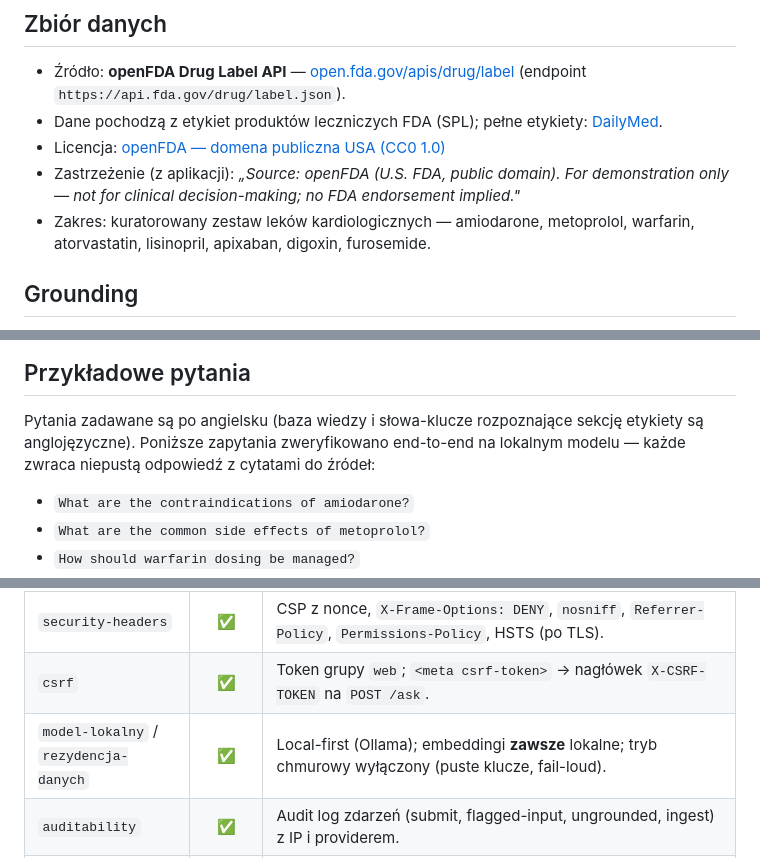
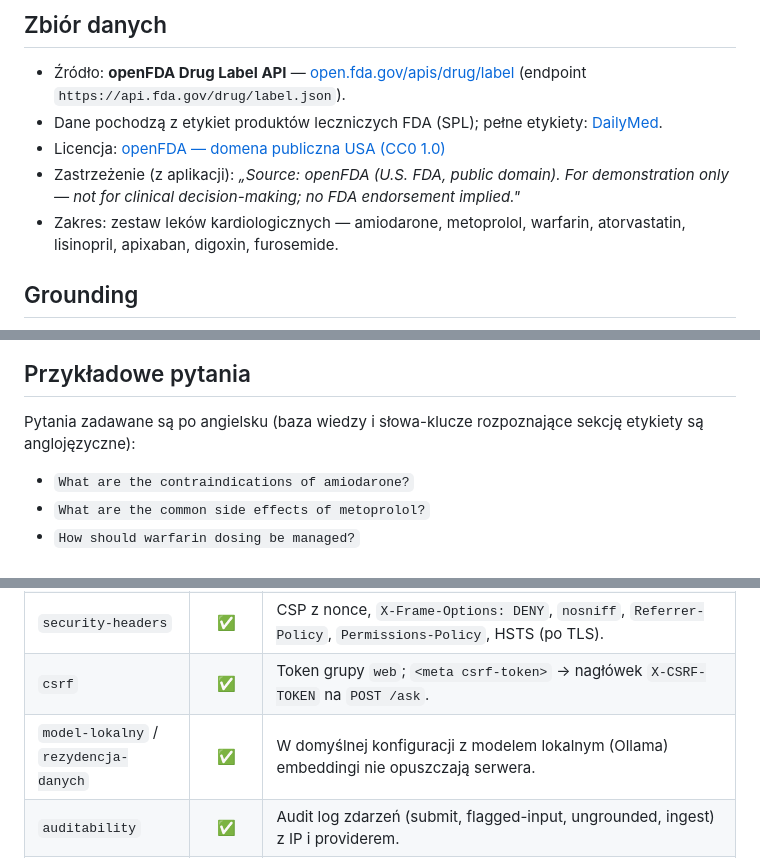
Before and after one commit to elsanns/kardiorag, a Markdown page: README.md, 3 parts joined by grey strips. Rendered like a GitHub page.

Commit message:
docs(readme): drop 'kuratorowany' & verification note; reword data-residency row

```diff
--- a/README.md
+++ b/README.md
@@ -21,7 +21,7 @@ Pełna instrukcja instalacji i uruchomienia: [instrukcja instalacji](INSTALL.md)
 - Dane pochodzą z etykiet produktów leczniczych FDA (SPL); pełne etykiety: [DailyMed](https://dailymed.nlm.nih.gov).
 - Licencja: [openFDA — domena publiczna USA (CC0 1.0)](https://open.fda.gov/license/)
 - Zastrzeżenie (z aplikacji): *„Source: openFDA (U.S. FDA, public domain). For demonstration only — not for clinical decision-making; no FDA endorsement implied."*
-- Zakres: kuratorowany zestaw leków kardiologicznych — amiodarone, metoprolol, warfarin, atorvastatin, lisinopril, apixaban, digoxin, furosemide.
+- Zakres: zestaw leków kardiologicznych — amiodarone, metoprolol, warfarin, atorvastatin, lisinopril, apixaban, digoxin, furosemide.
 
 ## Grounding
 
@@ -48,8 +48,7 @@ Wyszukiwanie odpowiedzi w bazie wiedzy przebiega wieloetapowo:
 ## Przykładowe pytania
 
 Pytania zadawane są po angielsku (baza wiedzy i słowa-klucze rozpoznające sekcję etykiety są
-anglojęzyczne). Poniższe zapytania zweryfikowano end-to-end na lokalnym modelu — każde zwraca
-niepustą odpowiedź z cytatami do źródeł:
+anglojęzyczne):
 
 - `What are the contraindications of amiodarone?`
 - `What are the common side effects of metoprolol?`
@@ -67,7 +66,7 @@ niepustą odpowiedź z cytatami do źródeł:
 | `xss` / output-handling | ✅ | Render jako tekst (`textContent`/DOM), `safeHttpUrl` (http/https), escaping Blade `{{ }}`. **TODO:** sanityzacja, gdyby renderować HTML/Markdown. |
 | `security-headers` | ✅ | CSP z nonce, `X-Frame-Options: DENY`, `nosniff`, `Referrer-Policy`, `Permissions-Policy`, HSTS (po TLS). |
 | `csrf` | ✅ | Token grupy `web`; `<meta csrf-token>` → nagłówek `X-CSRF-TOKEN` na `POST /ask`. |
-| `model-lokalny` / `rezydencja-danych` | ✅ | Local-first (Ollama); embeddingi **zawsze** lokalne; tryb chmurowy wyłączony (puste klucze, fail-loud). |
+| `model-lokalny` / `rezydencja-danych` | ✅ | W domyślnej konfiguracji z modelem lokalnym (Ollama) embeddingi nie opuszczają serwera. |
 | `auditability` | ✅ | Audit log zdarzeń (submit, flagged-input, ungrounded, ingest) z IP i providerem. |
 | `prompt-injection` | 🟡 | Na prompt składają się 3 źródła: **system-prompt** — nasz, zaufany (answer-only-from-sources / cite `[n]` / refuse / ignore-instructions-in-sources); **tekst z bazy wiedzy** — **zaufany** (openFDA + allowlista ingestu, brak uploadów → brak injection pośredniego); **wejście użytkownika** — częściowo obsłużone (flagowane i logowane, **nie blokowane**). Backstopy dla wejścia użytkownika: grounding guard + model bez narzędzi. |
 | `dos` / cost-resource-abuse | 🟡 | Walidacja (5–500 zn.), limity per-IP (ask 10/min, status 120, api 60, ingest 10), dzienny cap (200 → 429), kolejka async. **TODO:** per-IP dzienny limit, limit głębokości kolejki/współbieżności, spend cap chmury. |
```
